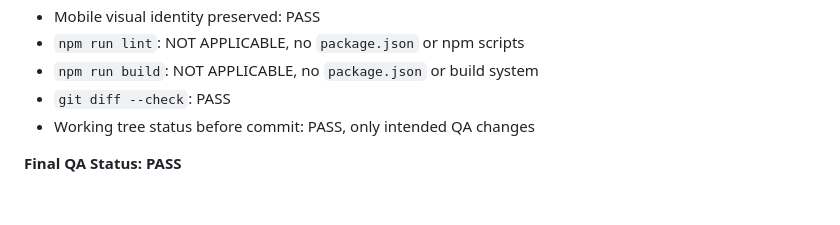
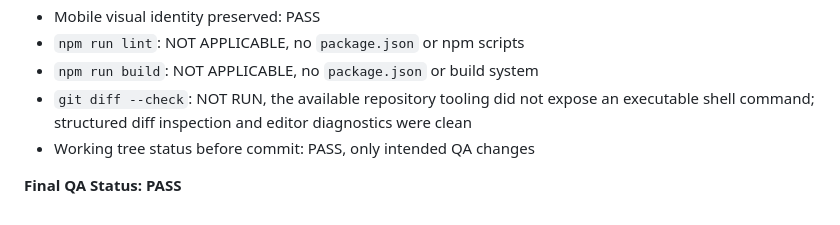
Before and after one commit to khuman-dhakad/mekalsuta-traders, a Markdown page: docs/FINAL_FUNCTIONAL_QA_REPORT.md, the part around the change. GitHub-like rendering.

Commit message:
docs: clarify unavailable diff check

```diff
--- a/docs/FINAL_FUNCTIONAL_QA_REPORT.md
+++ b/docs/FINAL_FUNCTIONAL_QA_REPORT.md
@@ -108,7 +108,7 @@ Tested at 320px, 360px, 375px, 390px, 414px, 430px, 768px, 1024px, 1280px, 1440p
 - Mobile visual identity preserved: PASS
 - `npm run lint`: NOT APPLICABLE, no `package.json` or npm scripts
 - `npm run build`: NOT APPLICABLE, no `package.json` or build system
-- `git diff --check`: PASS
+- `git diff --check`: NOT RUN, the available repository tooling did not expose an executable shell command; structured diff inspection and editor diagnostics were clean
 - Working tree status before commit: PASS, only intended QA changes
 
 **Final QA Status: PASS**
```
